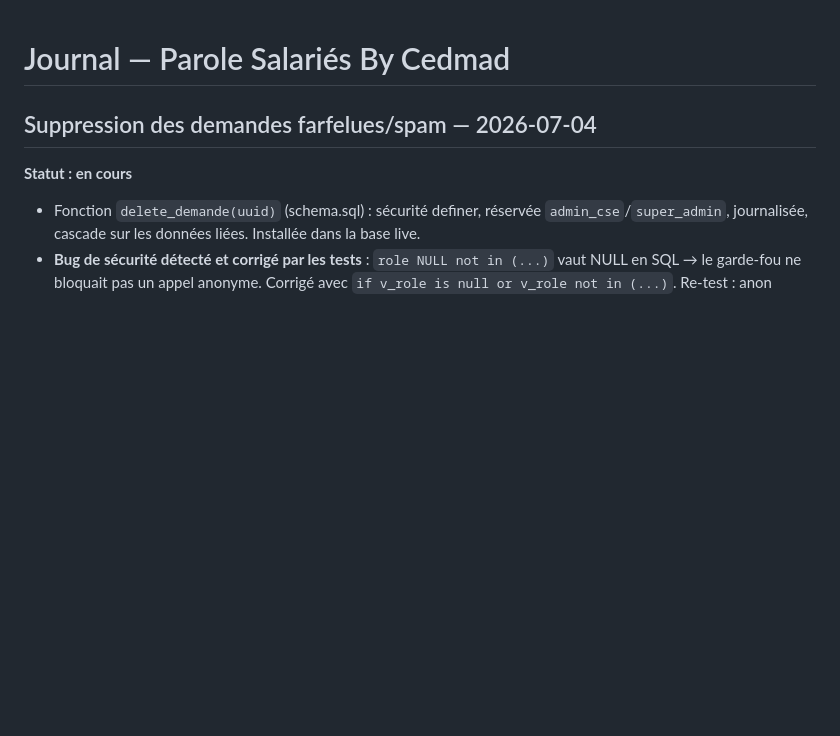
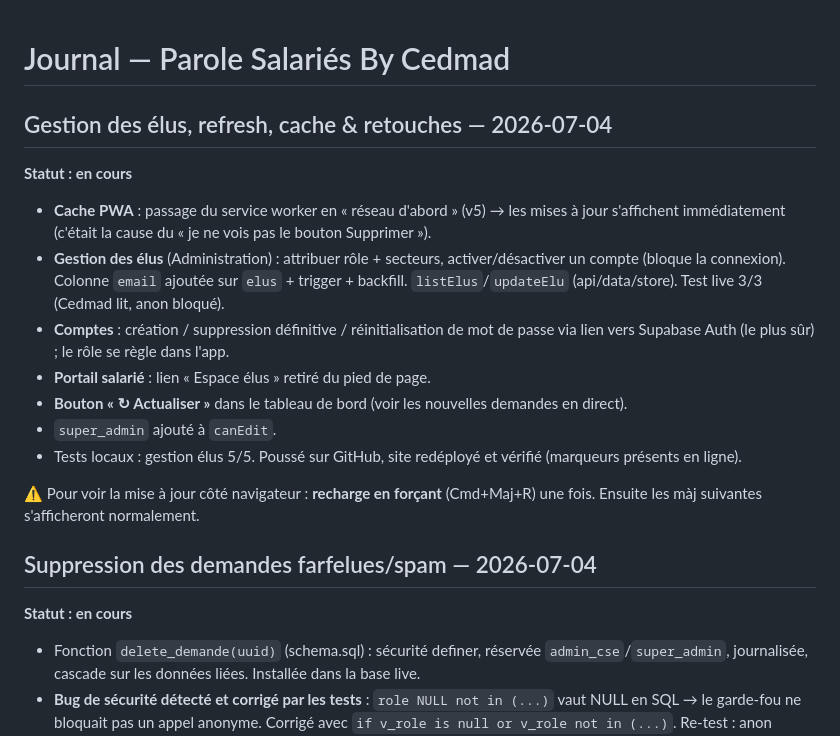
Before and after one commit to cedmad38/parole-salaries, a Markdown page: JOURNAL.md, the part around the change. GitHub-like rendering; blank space fills up the shorter version.

Commit message:
docs: journal — gestion élus, refresh, cache réseau-first
Co-Authored-By: Claude Opus 4.8 <noreply@anthropic.com>

```diff
--- a/JOURNAL.md
+++ b/JOURNAL.md
@@ -1,4 +1,17 @@
 # Journal — Parole Salariés By Cedmad
+
+## Gestion des élus, refresh, cache & retouches — 2026-07-04
+**Statut : en cours**
+
+- **Cache PWA** : passage du service worker en « réseau d'abord » (v5) → les mises à jour s'affichent immédiatement (c'était la cause du « je ne vois pas le bouton Supprimer »).
+- **Gestion des élus** (Administration) : attribuer rôle + secteurs, activer/désactiver un compte (bloque la connexion). Colonne `email` ajoutée sur `elus` + trigger + backfill. `listElus`/`updateElu` (api/data/store). Test live 3/3 (Cedmad lit, anon bloqué).
+- **Comptes** : création / suppression définitive / réinitialisation de mot de passe via lien vers Supabase Auth (le plus sûr) ; le rôle se règle dans l'app.
+- **Portail salarié** : lien « Espace élus » retiré du pied de page.
+- **Bouton « ↻ Actualiser »** dans le tableau de bord (voir les nouvelles demandes en direct).
+- `super_admin` ajouté à `canEdit`.
+- Tests locaux : gestion élus 5/5. Poussé sur GitHub, site redéployé et vérifié (marqueurs présents en ligne).
+
+⚠️ Pour voir la mise à jour côté navigateur : **recharge en forçant** (Cmd+Maj+R) une fois. Ensuite les màj suivantes s'afficheront normalement.
 
 ## Suppression des demandes farfelues/spam — 2026-07-04
 **Statut : en cours**
```
